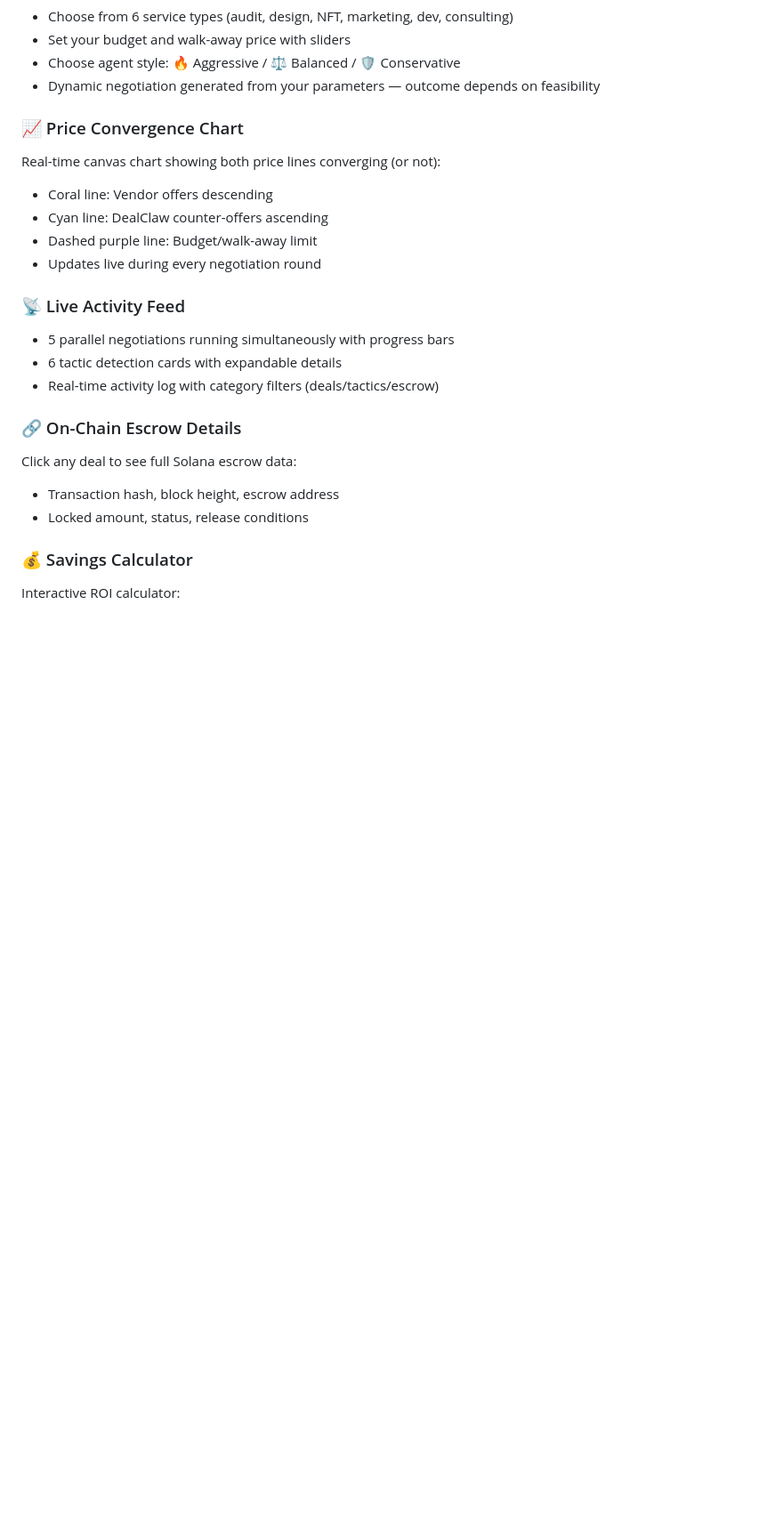
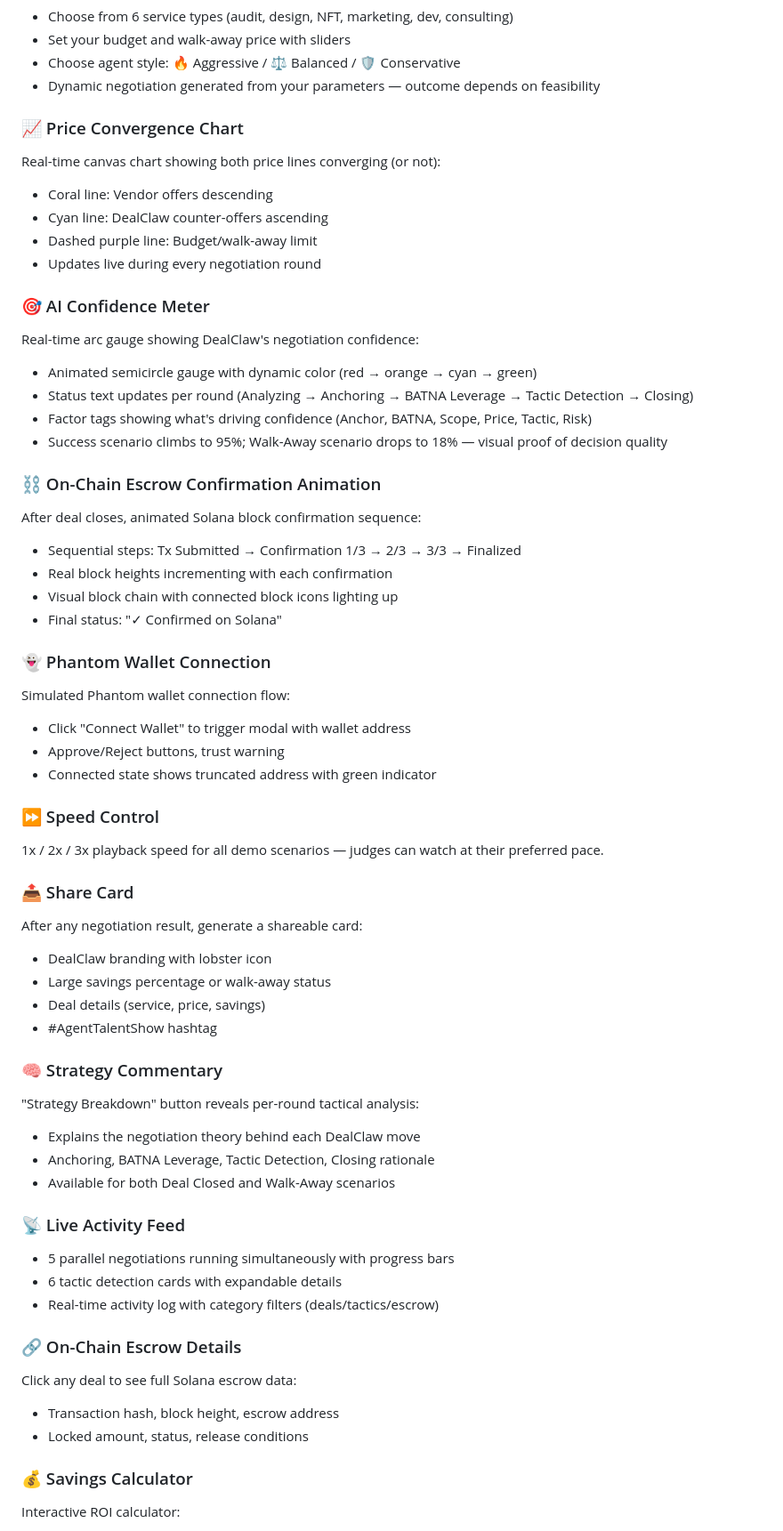
Before and after one commit to wangyangmingsss/DealClaw, a Markdown page: README.md, the part around the change. Shown at 89% size. Rendered like a GitHub page; blank space fills up the shorter version.

Commit message:
Update README with all new features
Add documentation for: AI confidence meter, escrow on-chain
confirmation animation, Phantom wallet modal, speed control,
share card, and strategy commentary mode.

```diff
--- a/README.md
+++ b/README.md
@@ -80,6 +80,42 @@ Real-time canvas chart showing both price lines converging (or not):
 - Dashed purple line: Budget/walk-away limit
 - Updates live during every negotiation round
 
+### 🎯 AI Confidence Meter
+Real-time arc gauge showing DealClaw's negotiation confidence:
+- Animated semicircle gauge with dynamic color (red → orange → cyan → green)
+- Status text updates per round (Analyzing → Anchoring → BATNA Leverage → Tactic Detection → Closing)
+- Factor tags showing what's driving confidence (Anchor, BATNA, Scope, Price, Tactic, Risk)
+- Success scenario climbs to 95%; Walk-Away scenario drops to 18% — visual proof of decision quality
+
+### ⛓️ On-Chain Escrow Confirmation Animation
+After deal closes, animated Solana block confirmation sequence:
+- Sequential steps: Tx Submitted → Confirmation 1/3 → 2/3 → 3/3 → Finalized
+- Real block heights incrementing with each confirmation
+- Visual block chain with connected block icons lighting up
+- Final status: "✓ Confirmed on Solana"
+
+### 👻 Phantom Wallet Connection
+Simulated Phantom wallet connection flow:
+- Click "Connect Wallet" to trigger modal with wallet address
+- Approve/Reject buttons, trust warning
+- Connected state shows truncated address with green indicator
+
+### ⏩ Speed Control
+1x / 2x / 3x playback speed for all demo scenarios — judges can watch at their preferred pace.
+
+### 📤 Share Card
+After any negotiation result, generate a shareable card:
+- DealClaw branding with lobster icon
+- Large savings percentage or walk-away status
+- Deal details (service, price, savings)
+- #AgentTalentShow hashtag
+
+### 🧠 Strategy Commentary
+"Strategy Breakdown" button reveals per-round tactical analysis:
+- Explains the negotiation theory behind each DealClaw move
+- Anchoring, BATNA Leverage, Tactic Detection, Closing rationale
+- Available for both Deal Closed and Walk-Away scenarios
+
 ### 📡 Live Activity Feed
 - 5 parallel negotiations running simultaneously with progress bars
 - 6 tactic detection cards with expandable details
```
